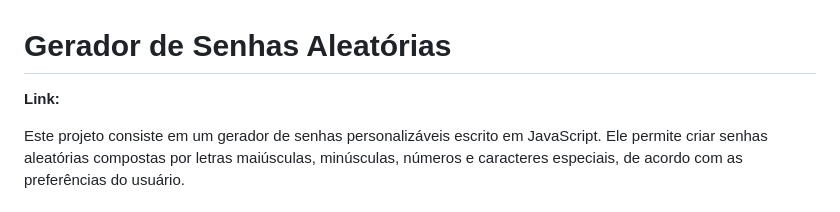
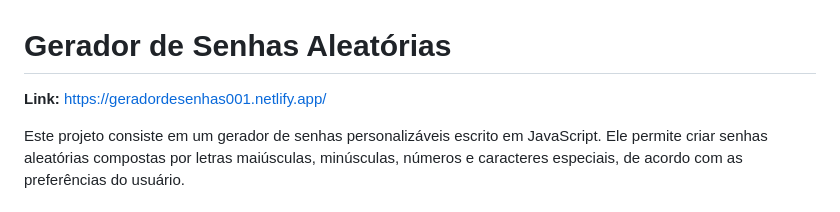
Before and after one commit to devdaniel28/passwordGenerator, a Markdown page: README.md, the part around the change. Drawn GitHub-style.

```diff
--- a/README.md
+++ b/README.md
@@ -1,6 +1,6 @@
 # Gerador de Senhas Aleatórias
 
-**Link:**
+**Link:** https://geradordesenhas001.netlify.app/
 
 Este projeto consiste em um gerador de senhas personalizáveis escrito em JavaScript. Ele permite criar senhas aleatórias compostas por letras maiúsculas, minúsculas, números e caracteres especiais, de acordo com as preferências do usuário.
 
```
